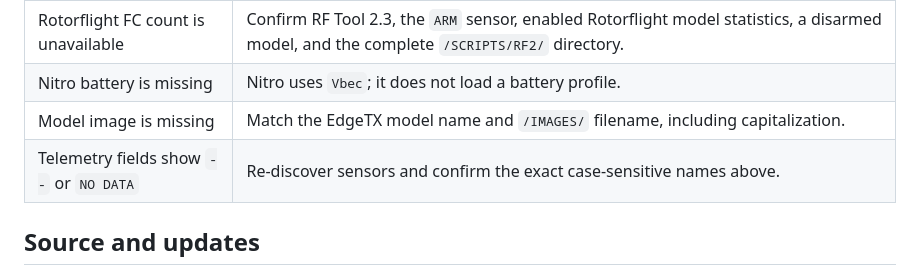
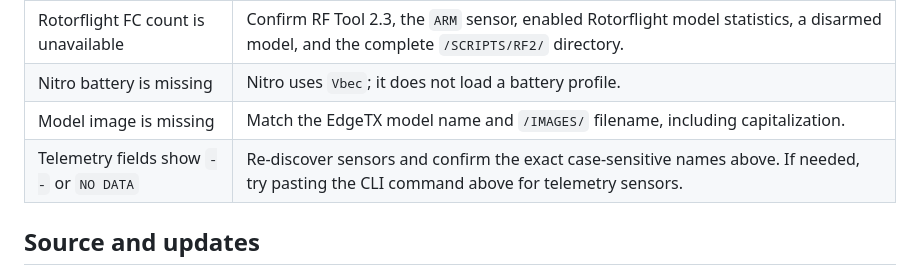
Before and after one commit to kylestacy2/KSE-Dashboards, a Markdown page: README.md, the part around the change. Drawn GitHub-style.

Commit message:
Add telemetry CLI troubleshooting note

```diff
--- a/README.md
+++ b/README.md
@@ -249,7 +249,7 @@ The filename must be exactly `default.png`; leaving the alternate image named `d
 | Rotorflight FC count is unavailable | Confirm RF Tool 2.3, the `ARM` sensor, enabled Rotorflight model statistics, a disarmed model, and the complete `/SCRIPTS/RF2/` directory. |
 | Nitro battery is missing | Nitro uses `Vbec`; it does not load a battery profile. |
 | Model image is missing | Match the EdgeTX model name and `/IMAGES/` filename, including capitalization. |
-| Telemetry fields show `--` or `NO DATA` | Re-discover sensors and confirm the exact case-sensitive names above. |
+| Telemetry fields show `--` or `NO DATA` | Re-discover sensors and confirm the exact case-sensitive names above. If needed, try pasting the CLI command above for telemetry sensors. |
 
 ## Source and updates
 
```
